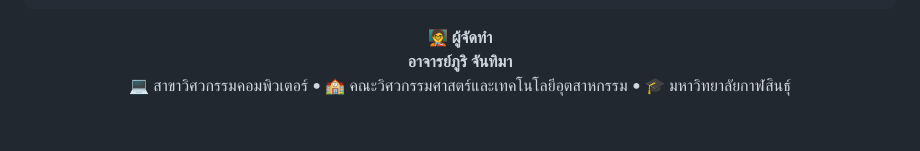
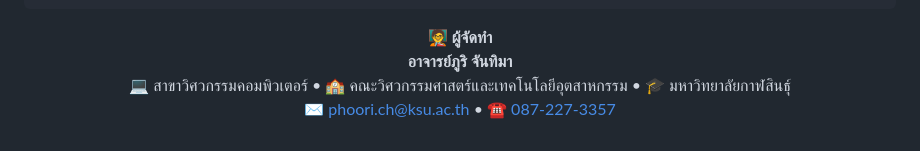
Before and after one commit to alfaXphoori/STEM, a Markdown page: Readme.md, the part around the change. Drawn GitHub-style; folded sections open.

Commit message:
chore: add contact info to author block

```diff
--- a/Readme.md
+++ b/Readme.md
@@ -103,5 +103,6 @@
 <p align="center">
 <strong style="font-size:1.1em">🧑‍🏫 ผู้จัดทำ</strong><br>
 <strong style="font-size:1.05em">อาจารย์ภูริ จันทิมา</strong><br>
-💻 สาขาวิศวกรรมคอมพิวเตอร์ • 🏫 คณะวิศวกรรมศาสตร์และเทคโนโลยีอุตสาหกรรม • 🎓 มหาวิทยาลัยกาฬสินธุ์
+💻 สาขาวิศวกรรมคอมพิวเตอร์ • 🏫 คณะวิศวกรรมศาสตร์และเทคโนโลยีอุตสาหกรรม • 🎓 มหาวิทยาลัยกาฬสินธุ์<br>
+✉️ <a href="mailto:phoori.ch@ksu.ac.th">phoori.ch@ksu.ac.th</a> • ☎️ <a href="tel:+66872273357">087-227-3357</a>
 </p>
```
